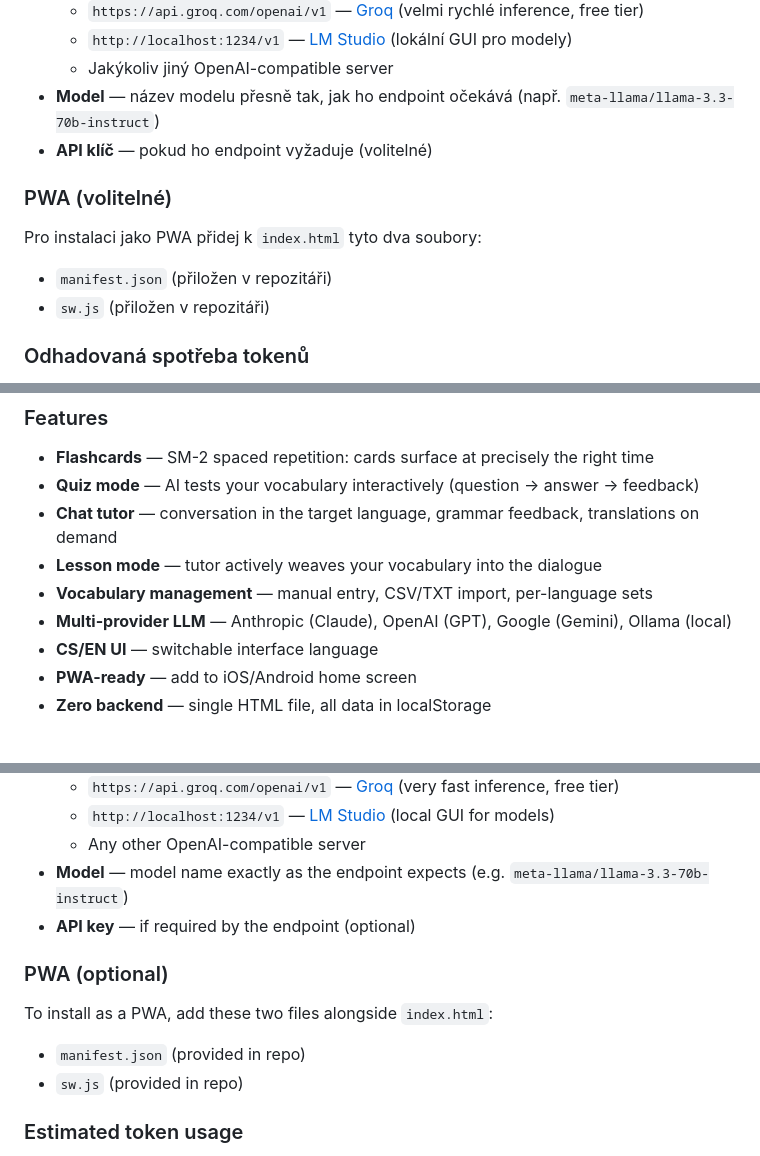
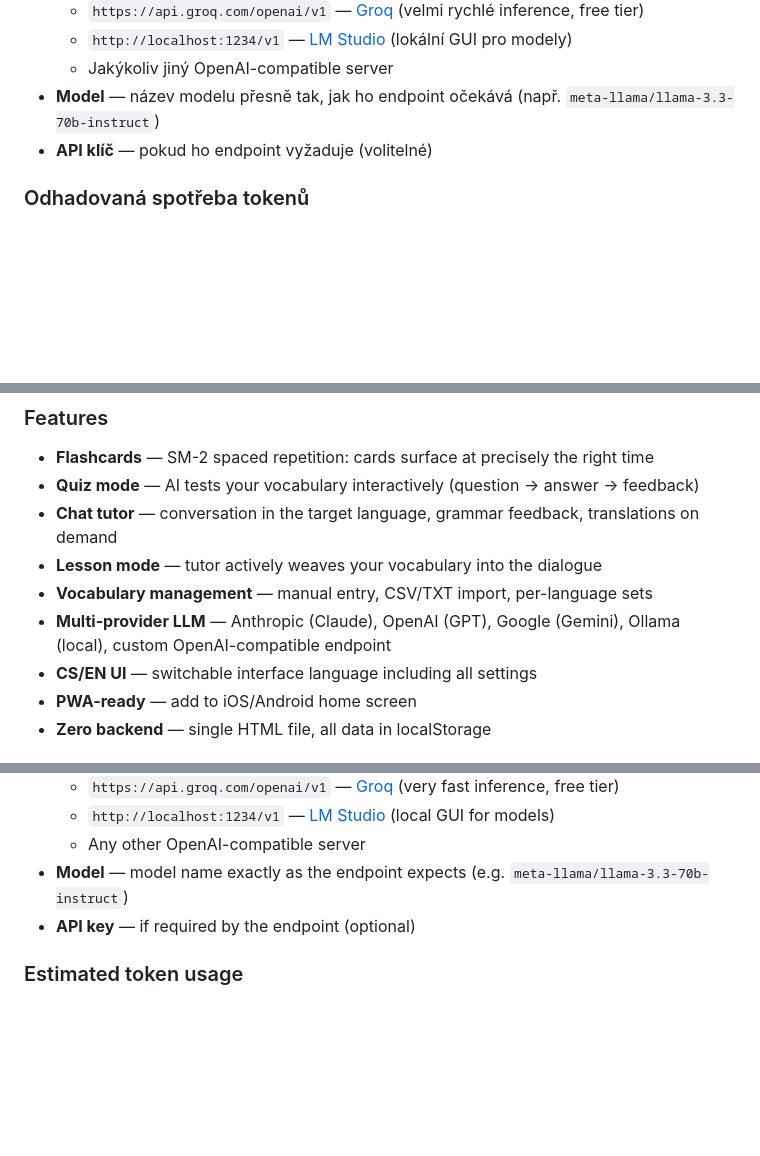
Before and after one commit to honzabfu/jz-language-tutor, a Markdown page: README.md, 3 parts joined by grey strips. Rendered like a GitHub page; blank space fills up the shorter version.

```diff
--- a/README.md
+++ b/README.md
@@ -156,13 +146,6 @@ V Nastavení vyber **Vlastní (OpenAI-compatible)** a zadej:
   - Jakýkoliv jiný OpenAI-compatible server
 - **Model** — název modelu přesně tak, jak ho endpoint očekává (např. `meta-llama/llama-3.3-70b-instruct`)
 - **API klíč** — pokud ho endpoint vyžaduje (volitelné)
-
-### PWA (volitelné)
-
-Pro instalaci jako PWA přidej k `index.html` tyto dva soubory:
-
-- `manifest.json` (přiložen v repozitáři)
-- `sw.js` (přiložen v repozitáři)
 
 ### Odhadovaná spotřeba tokenů
 
@@ -233,8 +216,8 @@ The primary purpose of this app is **practicing the vocabulary words you enter y
 - **Chat tutor** — conversation in the target language, grammar feedback, translations on demand
 - **Lesson mode** — tutor actively weaves your vocabulary into the dialogue
 - **Vocabulary management** — manual entry, CSV/TXT import, per-language sets
-- **Multi-provider LLM** — Anthropic (Claude), OpenAI (GPT), Google (Gemini), Ollama (local)
-- **CS/EN UI** — switchable interface language
+- **Multi-provider LLM** — Anthropic (Claude), OpenAI (GPT), Google (Gemini), Ollama (local), custom OpenAI-compatible endpoint
+- **CS/EN UI** — switchable interface language including all settings
 - **PWA-ready** — add to iOS/Android home screen
 - **Zero backend** — single HTML file, all data in localStorage
 
@@ -366,13 +339,6 @@ In Settings select **Custom (OpenAI-compatible)** and fill in:
   - Any other OpenAI-compatible server
 - **Model** — model name exactly as the endpoint expects (e.g. `meta-llama/llama-3.3-70b-instruct`)
 - **API key** — if required by the endpoint (optional)
-
-### PWA (optional)
-
-To install as a PWA, add these two files alongside `index.html`:
-
-- `manifest.json` (provided in repo)
-- `sw.js` (provided in repo)
 
 ### Estimated token usage
 
```
Also changed, not shown: other parts of README.md (+4 -24 lines).
